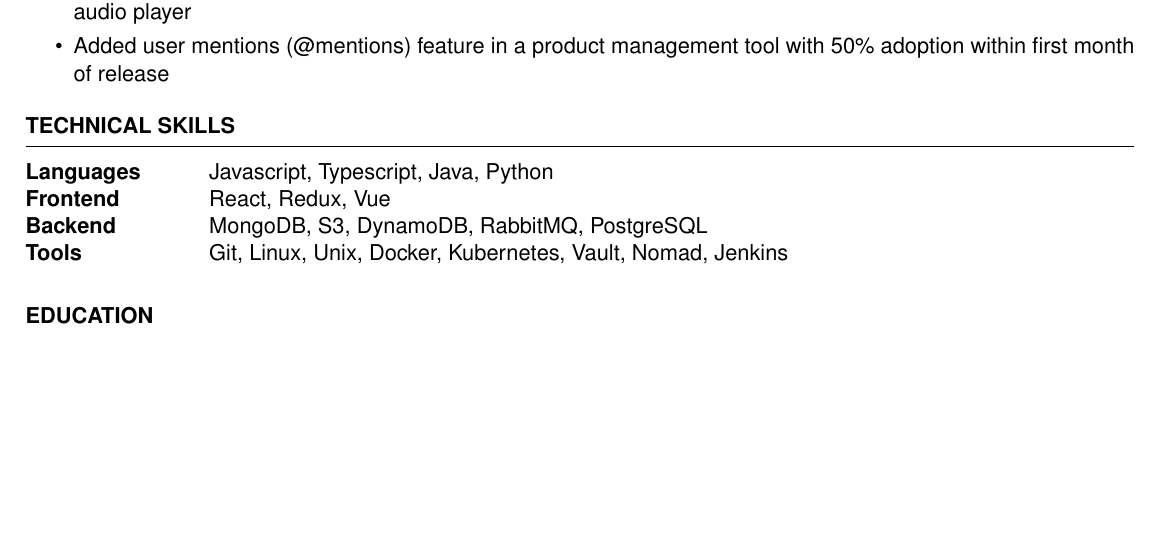
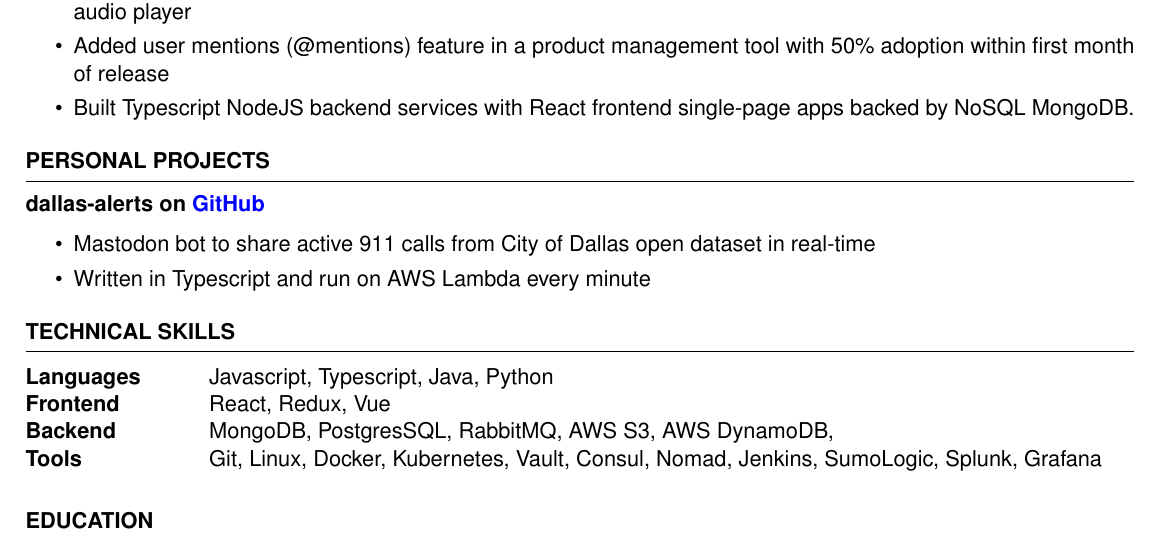
Before and after one commit to kevinyou/kevinyou.github.io, a LaTeX CV (resume/old-latex-resume/resume.tex): part of the page, cut so that both start at the same text, the shorter picture padded with empty space. Compiled offline with pdfLaTeX.

Commit message:
Update skills Add skill buzzwords to Qualtrics Add personal project

```diff
--- a/resume/old-latex-resume/resume.tex
+++ b/resume/old-latex-resume/resume.tex
@@ -31,7 +31,9 @@
 		\item Extracted call center audio files and computed ML-backed employee performance scores for agent managers
 		\item Led multiple rounds of UI improvements to the call transcript view, including a “jump to” button and an interactive audio player
 		\item Added user mentions (@mentions) feature in a product management tool with 50\% adoption within first month of release
+        \item Built Typescript NodeJS backend services with React frontend single-page apps backed by NoSQL MongoDB.
 	\end{itemize}
+
 \iffalse
 	\textbf{Software Engineering Intern} \hfill June 2017 -- August 2017\\
 	Cisco \hfill \textit{Dallas, TX}
@@ -47,13 +49,22 @@
 \fi
 \end{rSection}
 
+\begin{rSection}{PERSONAL PROJECTS}
+	\textbf{dallas-alerts on \href{https://github.com/kevinyou/dallas-alerts}{GitHub}}
+	\begin{itemize}
+		\itemsep -3pt {}
+		\item Mastodon bot to share active 911 calls from City of Dallas open dataset in real-time
+        \item Written in Typescript and run on AWS Lambda every minute
+	\end{itemize}
+\end{rSection}
+
 \begin{rSection}{TECHNICAL SKILLS}
 
 	\begin{tabular}{ @{} >{\bfseries}l @{\hspace{6ex}} l }
 		Languages & Javascript, Typescript, Java, Python                        \\
 		Frontend  & React, Redux, Vue                                           \\
-		Backend   & MongoDB, S3, DynamoDB, RabbitMQ, PostgreSQL                 \\
-		Tools     & Git, Linux, Unix, Docker, Kubernetes, Vault, Nomad, Jenkins
+		Backend   & MongoDB, PostgresSQL, RabbitMQ, AWS S3, AWS DynamoDB,                  \\
+		Tools     & Git, Linux, Docker, Kubernetes, Vault, Consul, Nomad, Jenkins, SumoLogic, Splunk, Grafana
 	\end{tabular}\\
 
 \end{rSection}
```
